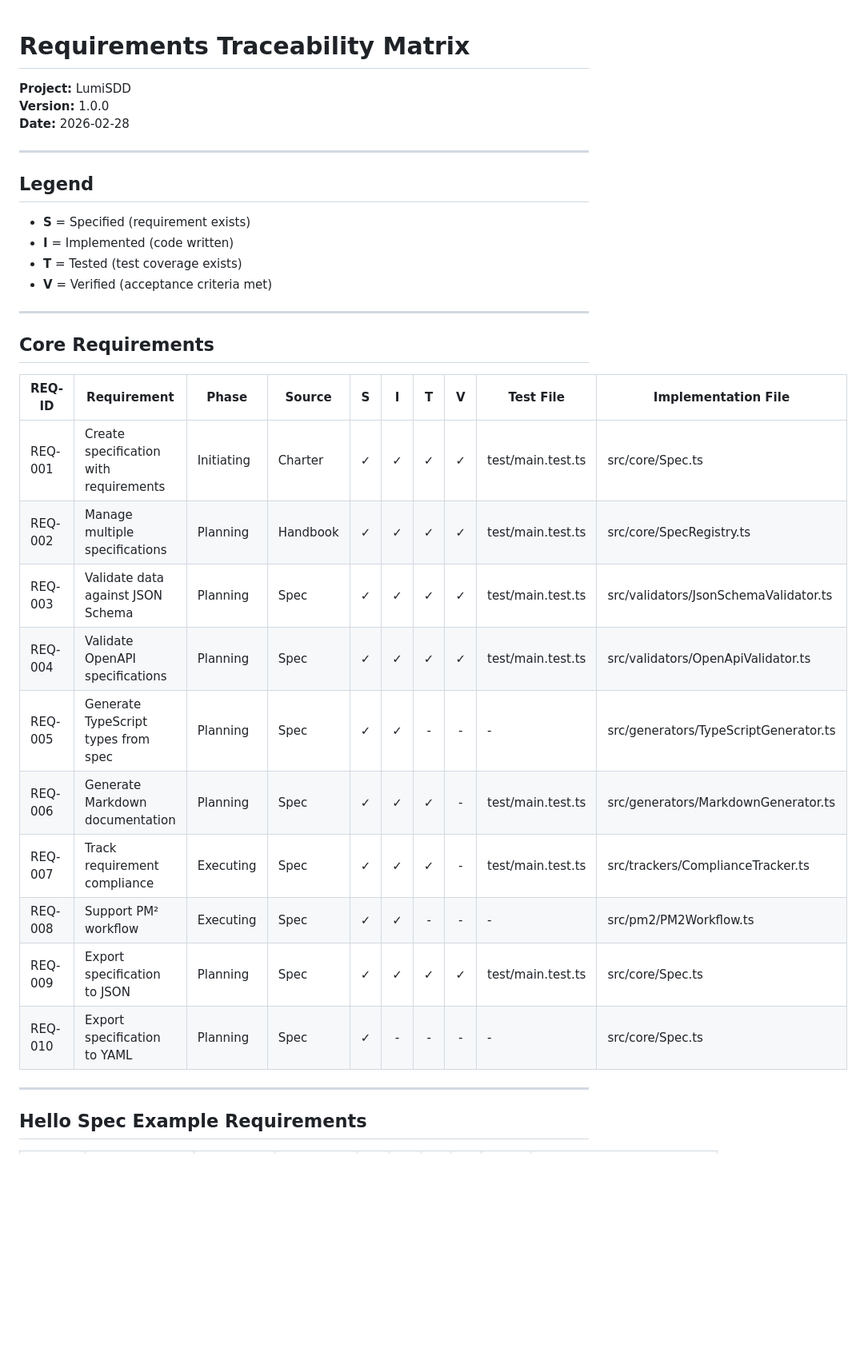
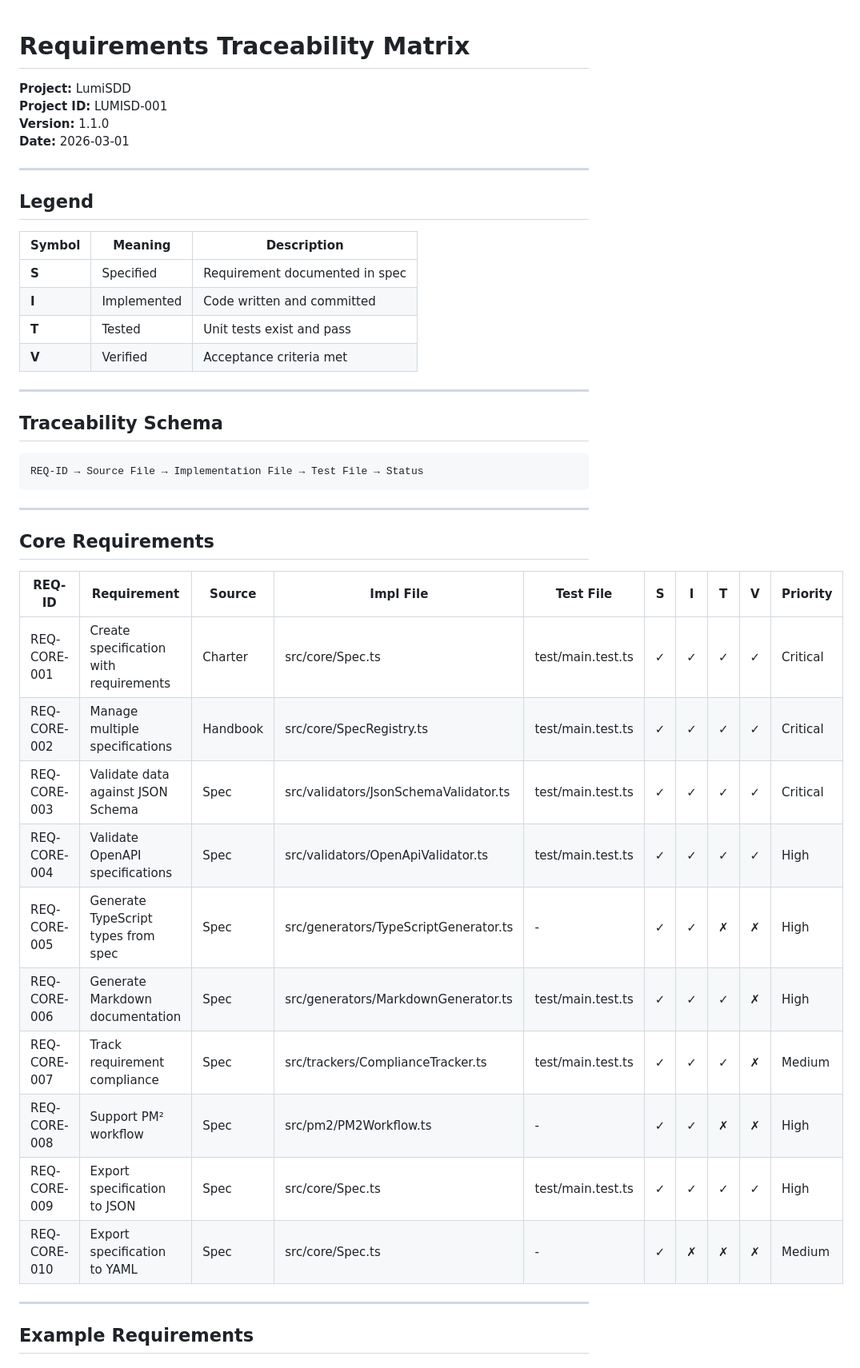
Before and after one commit to Xflofoxx/LumiSDD, a Markdown page: tools/traceability/traceability-matrix.md, the part around one of its changes. Shown at 80% size. Drawn GitHub-style; blank space fills up the shorter version.

````diff
--- a/tools/traceability/traceability-matrix.md
+++ b/tools/traceability/traceability-matrix.md
@@ -1,36 +1,55 @@
 # Requirements Traceability Matrix
 
+<!--
+  Author: Xflofoxx
+  Date: 2026-03-01
+  Version: 1.1
+  License: MIT
+  Project: LUMISD-001
+-->
+
 **Project:** LumiSDD
-**Version:** 1.0.0
-**Date:** 2026-02-28
+**Project ID:** LUMISD-001
+**Version:** 1.1.0
+**Date:** 2026-03-01
 
 ---
 
 ## Legend
 
-- **S** = Specified (requirement exists)
-- **I** = Implemented (code written)
-- **T** = Tested (test coverage exists)
-- **V** = Verified (acceptance criteria met)
+| Symbol | Meaning | Description |
+|--------|---------|-------------|
+| **S** | Specified | Requirement documented in spec |
+| **I** | Implemented | Code written and committed |
+| **T** | Tested | Unit tests exist and pass |
+| **V** | Verified | Acceptance criteria met |
+
+---
+
+## Traceability Schema
+
+```
+REQ-ID → Source File → Implementation File → Test File → Status
+```
 
 ---
 
 ## Core Requirements
 
-| REQ-ID | Requirement | Phase | Source | S | I | T | V | Test File | Implementation File |
-|--------|------------|-------|--------|:-:|:-:|:-:|:-:|------------|---------------------|
-| REQ-001 | Create specification with requirements | Initiating | Charter | ✓ | ✓ | ✓ | ✓ | test/main.test.ts | src/core/Spec.ts |
-| REQ-002 | Manage multiple specifications | Planning | Handbook | ✓ | ✓ | ✓ | ✓ | test/main.test.ts | src/core/SpecRegistry.ts |
-| REQ-003 | Validate data against JSON Schema | Planning | Spec | ✓ | ✓ | ✓ | ✓ | test/main.test.ts | src/validators/JsonSchemaValidator.ts |
-| REQ-004 | Validate OpenAPI specifications | Planning | Spec | ✓ | ✓ | ✓ | ✓ | test/main.test.ts | src/validators/OpenApiValidator.ts |
-| REQ-005 | Generate TypeScript types from spec | Planning | Spec | ✓ | ✓ | - | - | - | src/generators/TypeScriptGenerator.ts |
-| REQ-006 | Generate Markdown documentation | Planning | Spec | ✓ | ✓ | ✓ | - | test/main.test.ts | src/generators/MarkdownGenerator.ts |
-| REQ-007 | Track requirement compliance | Executing | Spec | ✓ | ✓ | ✓ | - | test/main.test.ts | src/trackers/ComplianceTracker.ts |
-| REQ-008 | Support PM² workflow | Executing | Spec | ✓ | ✓ | - | - | - | src/pm2/PM2Workflow.ts |
-| REQ-009 | Export specification to JSON | Planning | Spec | ✓ | ✓ | ✓ | ✓ | test/main.test.ts | src/core/Spec.ts |
-| REQ-010 | Export specification to YAML | Planning | Spec | ✓ | - | - | - | - | src/core/Spec.ts |
+| REQ-ID | Requirement | Source | Impl File | Test File | S | I | T | V | Priority |
+|--------|-------------|--------|-----------|-----------|:-:|:-:|:-:|:-:|----------|
+| REQ-CORE-001 | Create specification with requirements | Charter | src/core/Spec.ts | test/main.test.ts | ✓ | ✓ | ✓ | ✓ | Critical |
+| REQ-CORE-002 | Manage multiple specifications | Handbook | src/core/SpecRegistry.ts | test/main.test.ts | ✓ | ✓ | ✓ | ✓ | Critical |
+| REQ-CORE-003 | Validate data against JSON Schema | Spec | src/validators/JsonSchemaValidator.ts | test/main.test.ts | ✓ | ✓ | ✓ | ✓ | Critical |
+| REQ-CORE-004 | Validate OpenAPI specifications | Spec | src/validators/OpenApiValidator.ts | test/main.test.ts | ✓ | ✓ | ✓ | ✓ | High |
+| REQ-CORE-005 | Generate TypeScript types from spec | Spec | src/generators/TypeScriptGenerator.ts | - | ✓ | ✓ | ✗ | ✗ | High |
+| REQ-CORE-006 | Generate Markdown documentation | Spec | src/generators/MarkdownGenerator.ts | test/main.test.ts | ✓ | ✓ | ✓ | ✗ | High |
+| REQ-CORE-007 | Track requirement compliance | Spec | src/trackers/ComplianceTracker.ts | test/main.test.ts | ✓ | ✓ | ✓ | ✗ | Medium |
+| REQ-CORE-008 | Support PM² workflow | Spec | src/pm2/PM2Workflow.ts | - | ✓ | ✓ | ✗ | ✗ | High |
+| REQ-CORE-009 | Export specification to JSON | Spec | src/core/Spec.ts | test/main.test.ts | ✓ | ✓ | ✓ | ✓ | High |
+| REQ-CORE-010 | Export specification to YAML | Spec | src/core/Spec.ts | - | ✓ | ✗ | ✗ | ✗ | Medium |
 
 ---
 
-## Hello Spec Example Requirements
+## Example Requirements
 
````
Also changed, not shown: other parts of tools/traceability/traceability-matrix.md (+82 -29 lines).
